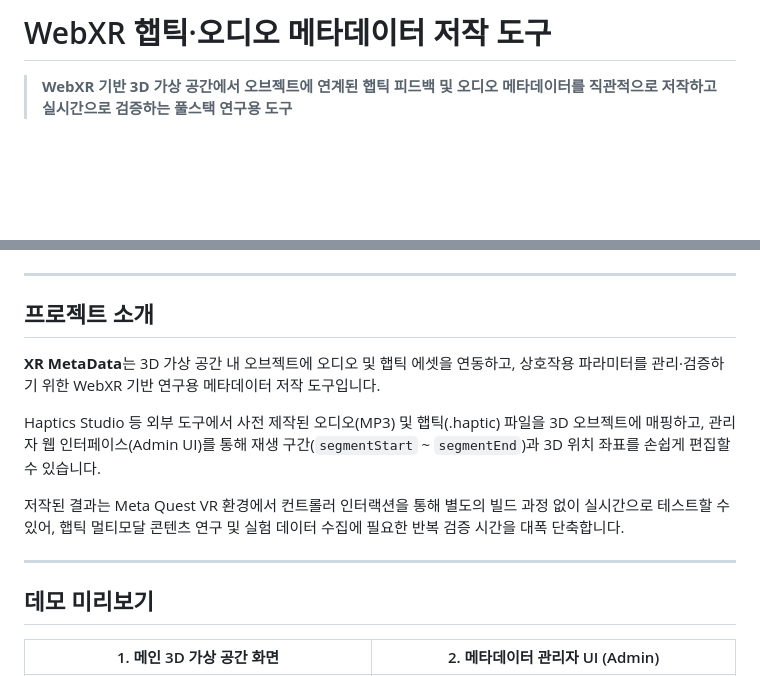
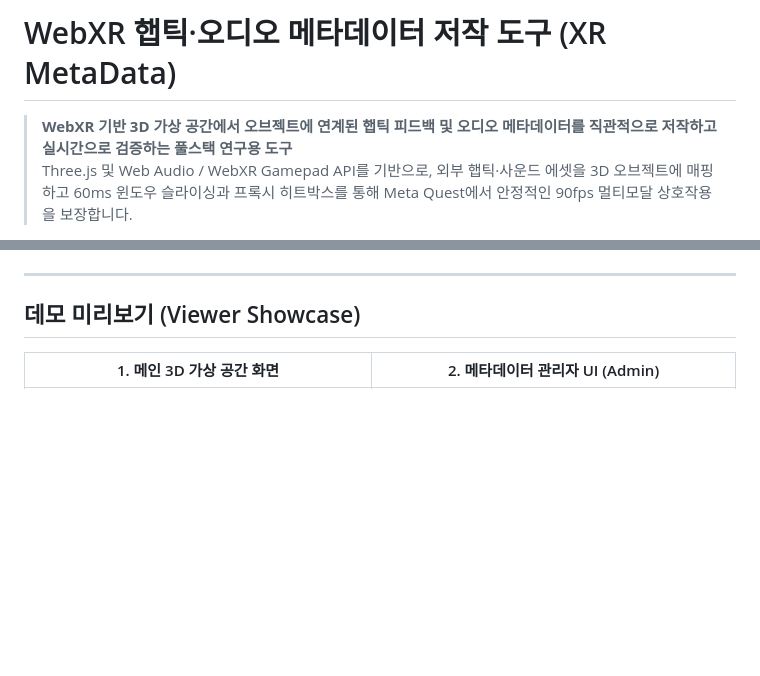
Before and after one commit to kimhohyeon0324/XR_MetaData, a Markdown page: README.md, 2 parts joined by grey strips. GitHub-like rendering; blank space fills up the shorter version.

```diff
--- a/README.md
+++ b/README.md
@@ -1,6 +1,7 @@
-# WebXR 햅틱·오디오 메타데이터 저작 도구
+# WebXR 햅틱·오디오 메타데이터 저작 도구 (XR MetaData)
 
 > **WebXR 기반 3D 가상 공간에서 오브젝트에 연계된 햅틱 피드백 및 오디오 메타데이터를 직관적으로 저작하고 실시간으로 검증하는 풀스택 연구용 도구**
+> Three.js 및 Web Audio / WebXR Gamepad API를 기반으로, 외부 햅틱·사운드 에셋을 3D 오브젝트에 매핑하고 60ms 윈도우 슬라이싱과 프록시 히트박스를 통해 Meta Quest에서 안정적인 90fps 멀티모달 상호작용을 보장합니다.
 
 [![Node.js Version](https://img.shields.io/badge/node-%3E%3D20.0.0-brightgreen.svg)](https://nodejs.org/)
 [![Three.js](https://img.shields.io/badge/Three.js-r163-black.svg)](https://threejs.org/)
@@ -9,17 +12,7 @@
 
 ---
 
-## 프로젝트 소개
-
-**XR MetaData**는 3D 가상 공간 내 오브젝트에 오디오 및 햅틱 에셋을 연동하고, 상호작용 파라미터를 관리·검증하기 위한 WebXR 기반 연구용 메타데이터 저작 도구입니다.
-
-Haptics Studio 등 외부 도구에서 사전 제작된 오디오(MP3) 및 햅틱(.haptic) 파일을 3D 오브젝트에 매핑하고, 관리자 웹 인터페이스(Admin UI)를 통해 재생 구간(`segmentStart` ~ `segmentEnd`)과 3D 위치 좌표를 손쉽게 편집할 수 있습니다.
-
-저작된 결과는 Meta Quest VR 환경에서 컨트롤러 인터랙션을 통해 별도의 빌드 과정 없이 실시간으로 테스트할 수 있어, 햅틱 멀티모달 콘텐츠 연구 및 실험 데이터 수집에 필요한 반복 검증 시간을 대폭 단축합니다.
-
----
-
-## 데모 미리보기
+## 데모 미리보기 (Viewer Showcase)
 
 | 1. 메인 3D 가상 공간 화면 | 2. 메타데이터 관리자 UI (Admin) |
 | :---: | :---: |
```
Also changed, not shown: other parts of README.md (+92 -57 lines).
